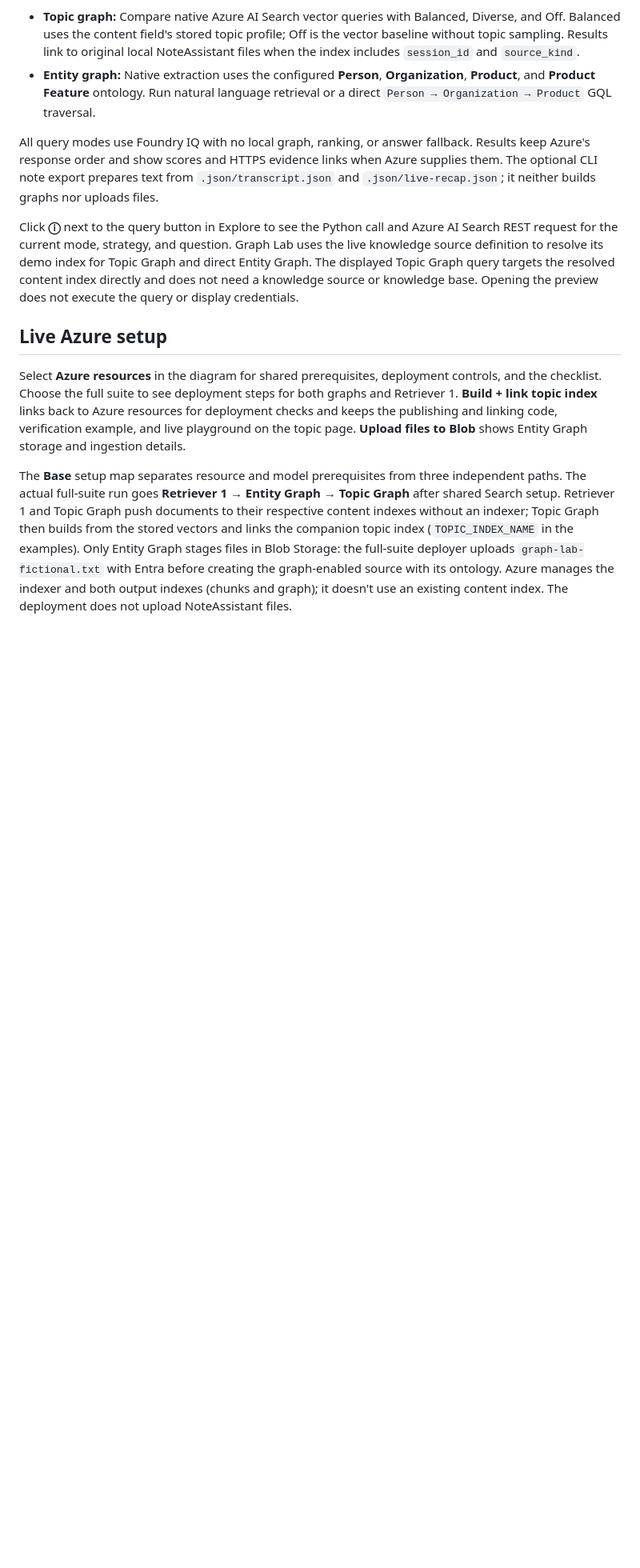
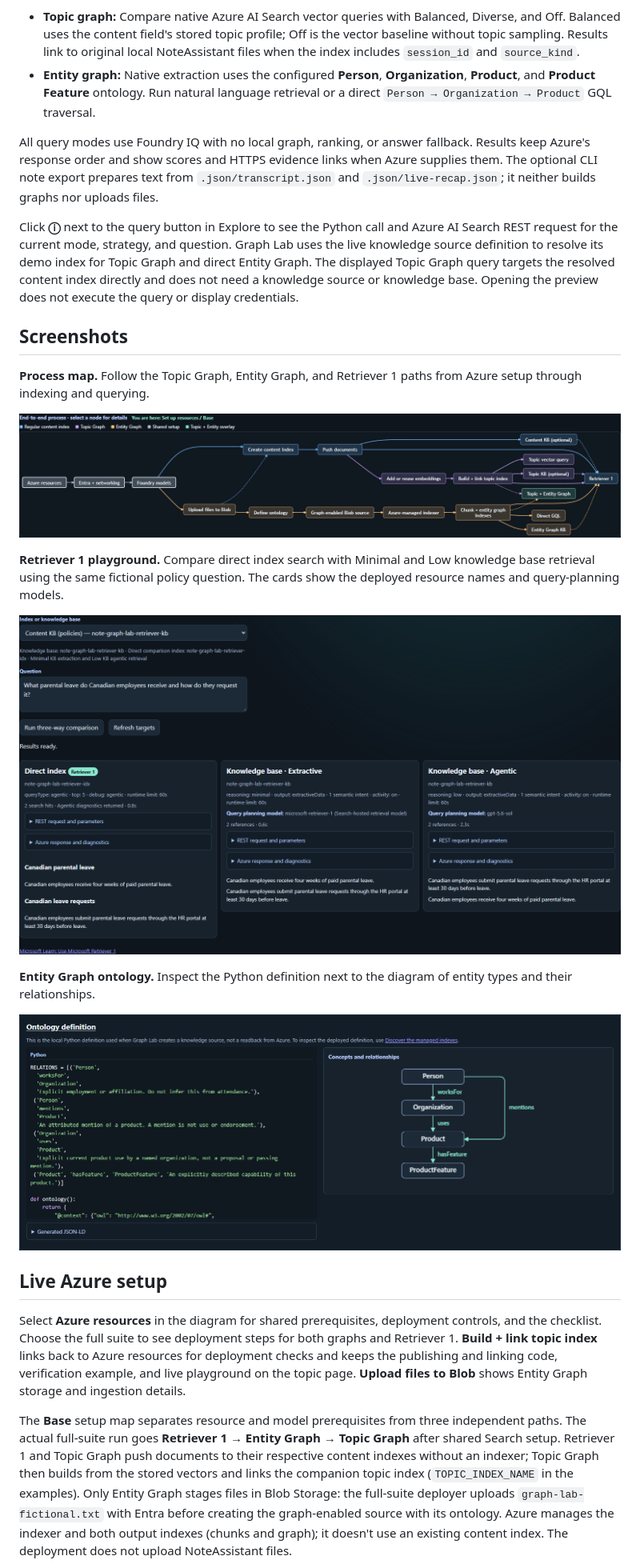
Before and after one commit to 7effrey89/graph-lab, a Markdown page: README.md, the part around the change. Shown at 80% size. Rendered like a GitHub page; pictures changed too: docs/screenshots/entity-ontology.png (added), docs/screenshots/process-map.png (added), docs/screenshots/retriever-comparison.png (added); blank space fills up the shorter version.

Commit message:
Add Graph Lab screenshots to README
Co-authored-by: Copilot App <223556219+Copilot@users.noreply.github.com>

```diff
--- a/README.md
+++ b/README.md
@@ -8,6 +8,20 @@ A loopback web demo for the Foundry IQ Knowledge Graph public preview. Run `pyth
 All query modes use Foundry IQ with no local graph, ranking, or answer fallback. Results keep Azure's response order and show scores and HTTPS evidence links when Azure supplies them. The optional CLI note export prepares text from `.json/transcript.json` and `.json/live-recap.json`; it neither builds graphs nor uploads files.
 
 Click **ⓘ** next to the query button in Explore to see the Python call and Azure AI Search REST request for the current mode, strategy, and question. Graph Lab uses the live knowledge source definition to resolve its demo index for Topic Graph and direct Entity Graph. The displayed Topic Graph query targets the resolved content index directly and does not need a knowledge source or knowledge base. Opening the preview does not execute the query or display credentials.
+
+## Screenshots
+
+**Process map.** Follow the Topic Graph, Entity Graph, and Retriever 1 paths from Azure setup through indexing and querying.
+
+![Graph Lab process map showing the Topic Graph, Entity Graph, and Retriever 1 paths](docs/screenshots/process-map.png)
+
+**Retriever 1 playground.** Compare direct index search with Minimal and Low knowledge base retrieval using the same fictional policy question. The cards show the deployed resource names and query-planning models.
+
+![Three-way Retriever 1 comparison showing direct index, extractive knowledge base, and agentic knowledge base results](docs/screenshots/retriever-comparison.png)
+
+**Entity Graph ontology.** Inspect the Python definition next to the diagram of entity types and their relationships.
+
+![Python ontology definition beside a diagram connecting Person, Organization, Product, and ProductFeature](docs/screenshots/entity-ontology.png)
 
 ## Live Azure setup
 
```
